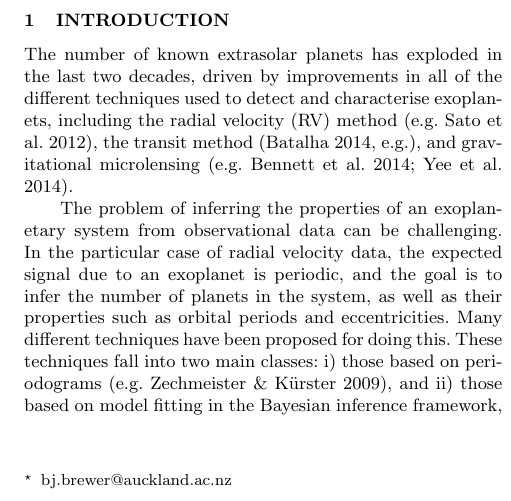
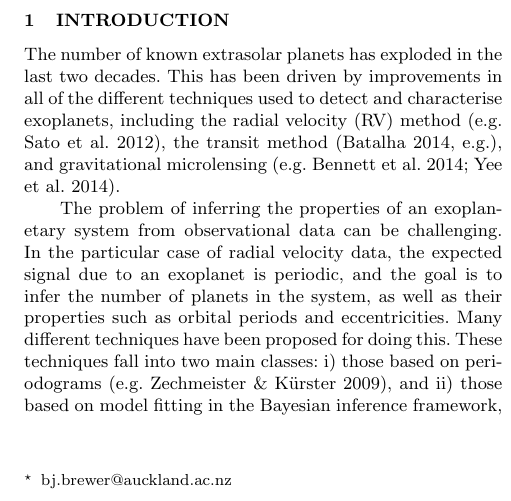
Before and after one commit to eggplantbren/Exoplanet, a LaTeX paper (Paper/ms.tex): part of one column of page 1 of 7, cut so that both start at the same text. Compiled offline with LaTeX, dvips and Ghostscript; a LaTeX package or settings file that is missing is left out.

Commit message:
Minor fixes

```diff
--- a/Paper/ms.tex
+++ b/Paper/ms.tex
@@ -72,7 +72,7 @@ methods: data analysis --- methods: statistical
 
 \section{Introduction}
 The number of known extrasolar planets has exploded in the last two
-decades, driven by improvements in
+decades. This has been driven by improvements in
 all of the different techniques used to detect and characterise exoplanets,
 including the radial velocity (RV) method \citep[e.g.][]{2012PASJ...64..135S},
 the transit method \citep[e.g.]{2014PNAS..11112647B},
```
Also changed, not shown: Paper/ms.tex (2 more changed lines).
